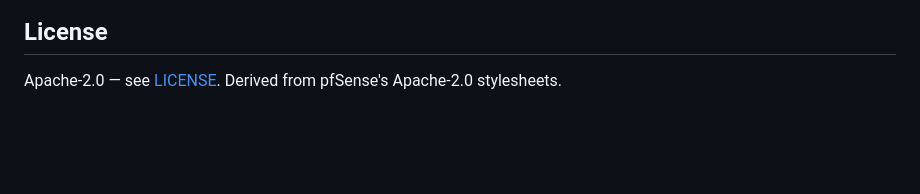
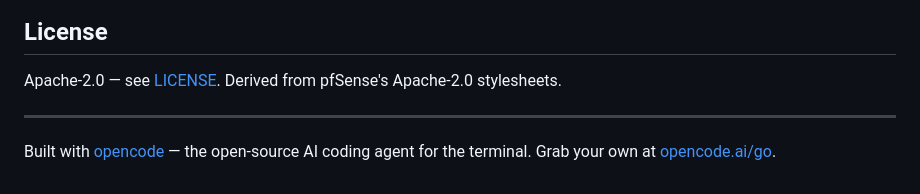
Before and after one commit to tmiland-lab/pfsense-theme-lightdark, a Markdown page: README.md, the part around the change. GitHub-like rendering; blank space fills up the shorter version.

Commit message:
docs: opencode referral footer

```diff
--- a/README.md
+++ b/README.md
@@ -102,3 +102,9 @@ Output: `/tmp/pfsense-theme-lightdark-repo-out/`. The pkg is published to the
 
 Apache-2.0 — see [LICENSE](LICENSE). Derived from pfSense's Apache-2.0
 stylesheets.
+
+---
+
+Built with [opencode](https://opencode.ai/go?ref=00KNXXSB00) — the open-source
+AI coding agent for the terminal. Grab your own at
+[opencode.ai/go](https://opencode.ai/go?ref=00KNXXSB00).
```
